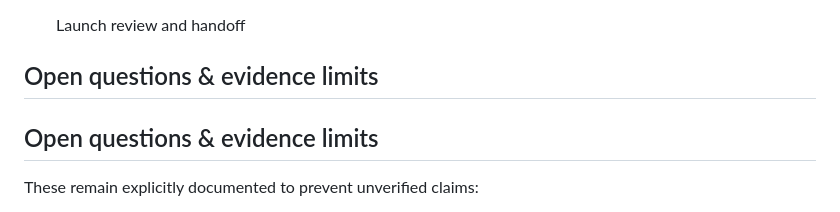
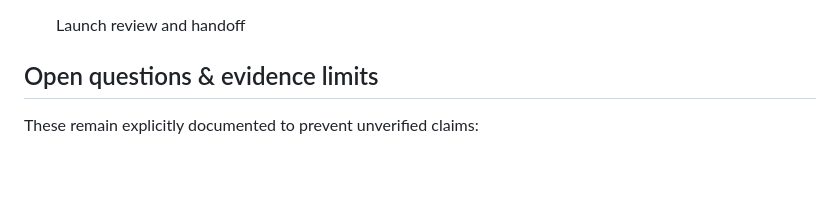
Before and after one commit to japiohopman/fundraiser, a Markdown page: docs/roadmap.md, the part around the change. Rendered like a GitHub page; blank space fills up the shorter version.

Commit message:
docs: remove duplicated roadmap heading

```diff
--- a/docs/roadmap.md
+++ b/docs/roadmap.md
@@ -181,8 +181,6 @@ The site should feel like a calm, independent editorial information resource rat
 
 ## Open questions & evidence limits
 
-## Open questions & evidence limits
-
 These remain explicitly documented to prevent unverified claims:
 
 1. **Exact values & goals (Snapshot verified 17 Sept 2026):**
```
